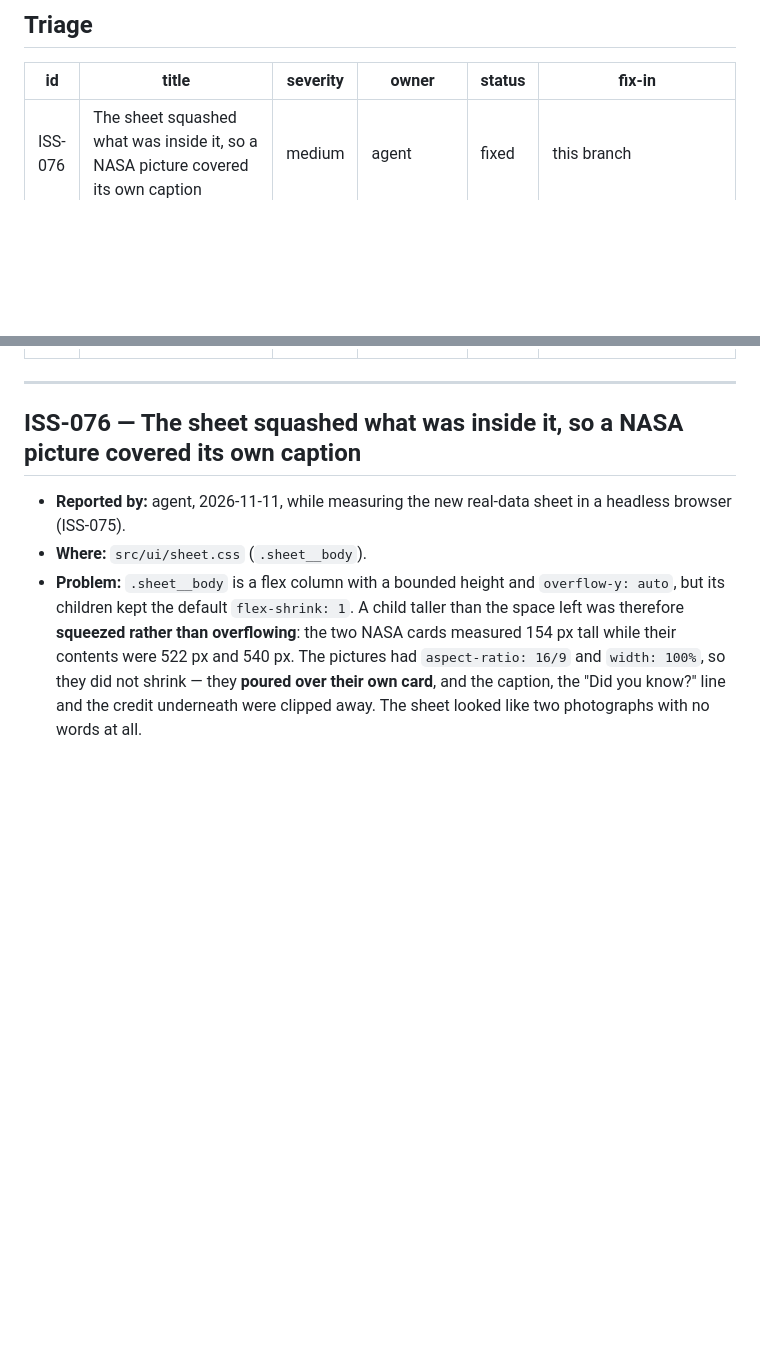
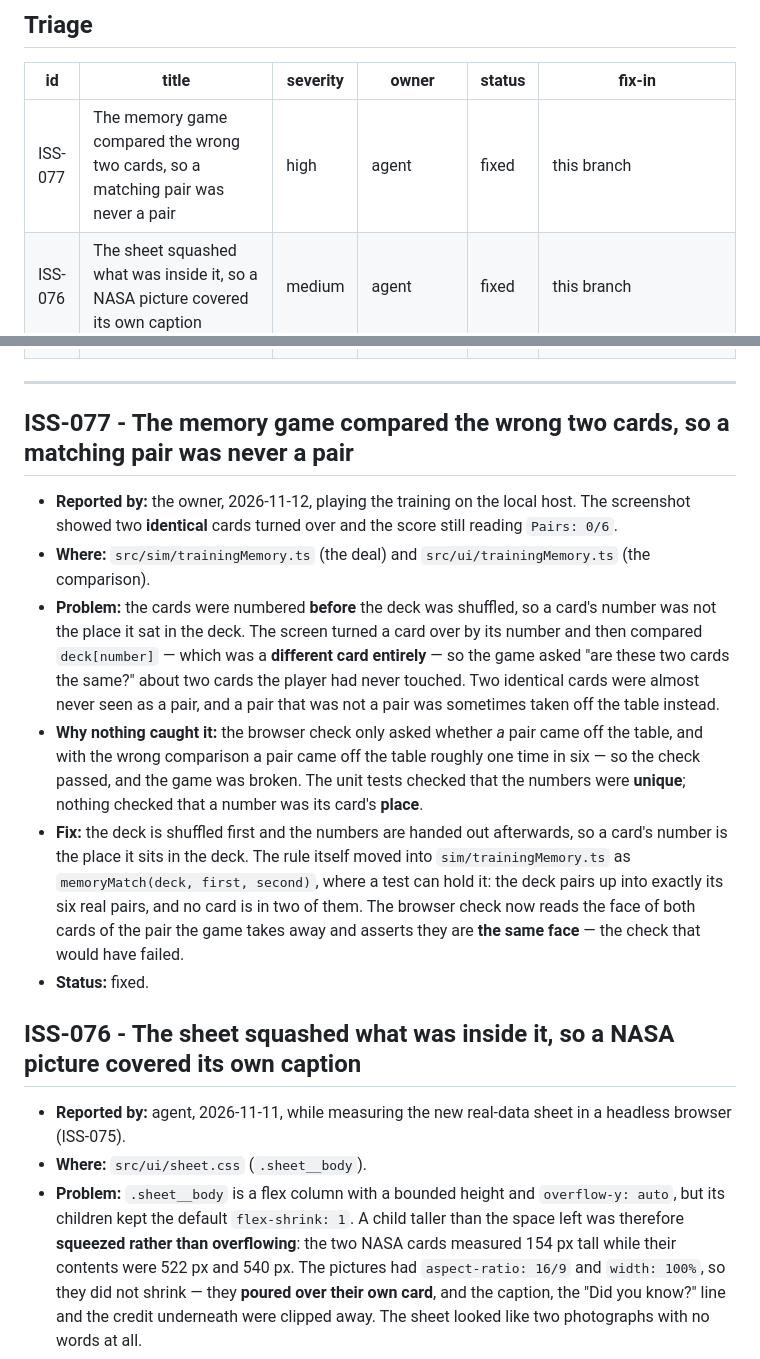
Before and after one commit to Theteamakrasia/Mars-Horizon-Junior-Astronaut-Mission-Trainer, a Markdown page: docs/team/issues.md, 2 parts joined by grey strips. Drawn GitHub-style; blank space fills up the shorter version.

Commit message:
docs(team): log ISS-077, the memory game comparing the wrong cards

```diff
--- a/docs/team/issues.md
+++ b/docs/team/issues.md
@@ -11,6 +11,7 @@ Status values: `open`, `fixed` (with the commit), `accepted` (won't fix, on purp
 
 | id | title | severity | owner | status | fix-in |
 | --- | --- | --- | --- | --- | --- |
+| ISS-077 | The memory game compared the wrong two cards, so a matching pair was never a pair | high | agent | fixed | this branch |
 | ISS-076 | The sheet squashed what was inside it, so a NASA picture covered its own caption | medium | agent | fixed | this branch |
 | ISS-075 | The "Real data" section showed one picture, so the game looked like it owned one NASA picture | low | agent | fixed | this branch |
 | ISS-074 | The journey check never found the naming screen, so it could not fail and could not pass | medium | agent | fixed | this branch |
@@ -87,7 +88,32 @@ Status values: `open`, `fixed` (with the commit), `accepted` (won't fix, on purp
 
 ---
 
-## ISS-076 — The sheet squashed what was inside it, so a NASA picture covered its own caption
+## ISS-077 - The memory game compared the wrong two cards, so a matching pair was never a pair
+
+- **Reported by:** the owner, 2026-11-12, playing the training on the local host. The
+  screenshot showed two **identical** cards turned over and the score still reading
+  `Pairs: 0/6`.
+- **Where:** `src/sim/trainingMemory.ts` (the deal) and `src/ui/trainingMemory.ts` (the
+  comparison).
+- **Problem:** the cards were numbered **before** the deck was shuffled, so a card's
+  number was not the place it sat in the deck. The screen turned a card over by its
+  number and then compared `deck[number]` — which was a **different card entirely** — so
+  the game asked "are these two cards the same?" about two cards the player had never
+  touched. Two identical cards were almost never seen as a pair, and a pair that was
+  not a pair was sometimes taken off the table instead.
+- **Why nothing caught it:** the browser check only asked whether *a* pair came off the
+  table, and with the wrong comparison a pair came off the table roughly one time in
+  six — so the check passed, and the game was broken. The unit tests checked that the
+  numbers were **unique**; nothing checked that a number was its card's **place**.
+- **Fix:** the deck is shuffled first and the numbers are handed out afterwards, so a
+  card's number is the place it sits in the deck. The rule itself moved into
+  `sim/trainingMemory.ts` as `memoryMatch(deck, first, second)`, where a test can hold
+  it: the deck pairs up into exactly its six real pairs, and no card is in two of them.
+  The browser check now reads the face of both cards of the pair the game takes away
+  and asserts they are **the same face** — the check that would have failed.
+- **Status:** fixed.
+
+## ISS-076 - The sheet squashed what was inside it, so a NASA picture covered its own caption
 
 - **Reported by:** agent, 2026-11-11, while measuring the new real-data sheet in a headless
   browser (ISS-075).
```
Also changed, not shown: docs/team/progress-log.md (+9 -0 lines).
